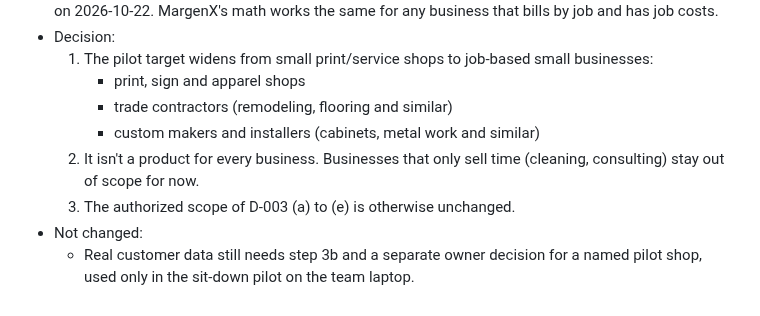
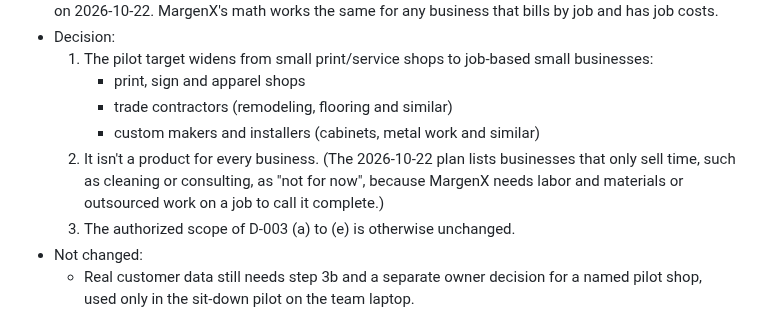
Before and after one commit to MrTooi/Miami-sales-demo, a Markdown page: docs/DECISIONS.md, the part around the change. GitHub-like rendering.

Commit message:
Decisions: D-007 says where the time-only exclusion comes from (the plan), not the owner's confirmed words
Co-Authored-By: Claude Opus 5.5 <noreply@anthropic.com>

```diff
--- a/docs/DECISIONS.md
+++ b/docs/DECISIONS.md
@@ -142,7 +142,7 @@ Lightweight ADR-style log. Append new entries at the bottom; do not rewrite acce
      - print, sign and apparel shops
      - trade contractors (remodeling, flooring and similar)
      - custom makers and installers (cabinets, metal work and similar)
-  2. It isn't a product for every business. Businesses that only sell time (cleaning, consulting) stay out of scope for now.
+  2. It isn't a product for every business. (The 2026-10-22 plan lists businesses that only sell time, such as cleaning or consulting, as "not for now", because MargenX needs labor and materials or outsourced work on a job to call it complete.)
   3. The authorized scope of D-003 (a) to (e) is otherwise unchanged.
 - Not changed:
   - Real customer data still needs step 3b and a separate owner decision for a named pilot shop, used only in the sit-down pilot on the team laptop.
```
